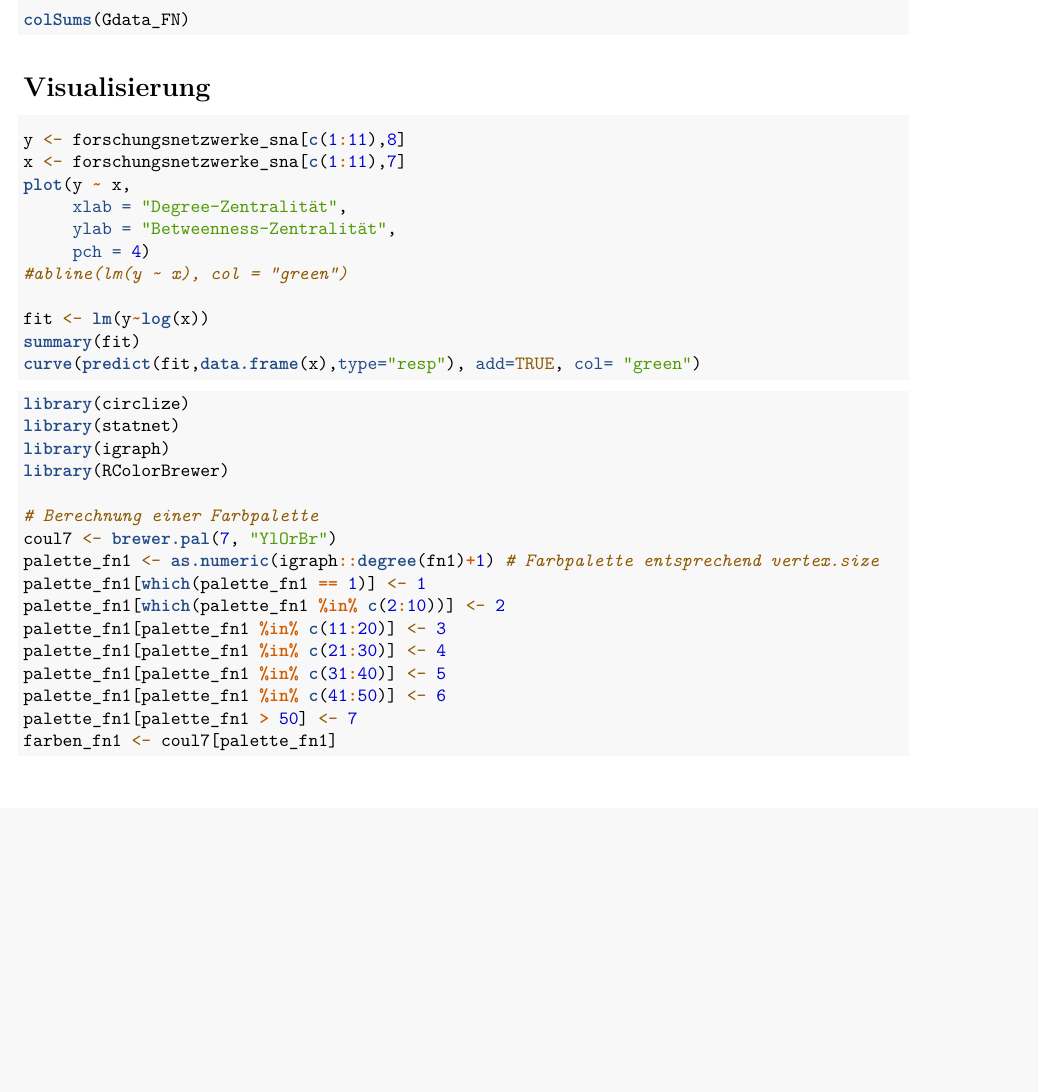
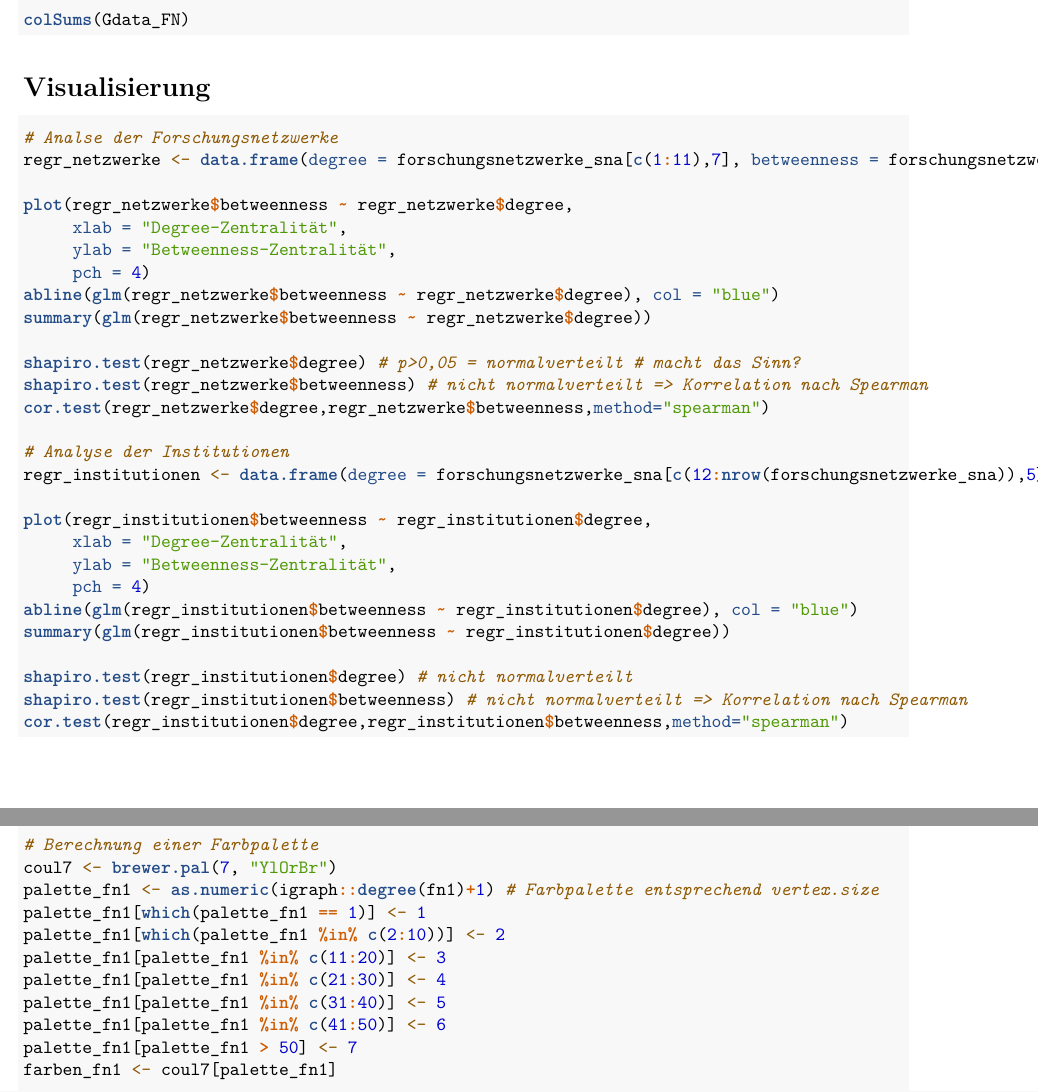
Before and after one commit to JonasGeschke/nefo, an R Markdown document (sna_forschungsnetzwerke.Rmd): part of page 5 of 9 before the commit and two parts of pages 5 and 6 of 9 after it, the two joined at a grey line, cut so that both start at the same text, the shorter picture padded with empty space. Rendered offline with R 4.5, knitr and Pandoc, then LaTeX, with nearby package versions.

Commit message:
regression und korrelation

````diff
--- a/sna_forschungsnetzwerke.Rmd
+++ b/sna_forschungsnetzwerke.Rmd
@@ -244,17 +244,33 @@ colSums(Gdata_FN)
 # Visualisierung
 
 ```{r Betweenness über Degree - NOT WORKING, eval=FALSE}
-y <- forschungsnetzwerke_sna[c(1:11),8]
-x <- forschungsnetzwerke_sna[c(1:11),7]
-plot(y ~ x,
+# Analse der Forschungsnetzwerke
+regr_netzwerke <- data.frame(degree = forschungsnetzwerke_sna[c(1:11),7], betweenness = forschungsnetzwerke_sna[c(1:11),8])
+
+plot(regr_netzwerke$betweenness ~ regr_netzwerke$degree,
      xlab = "Degree-Zentralität",
      ylab = "Betweenness-Zentralität",
      pch = 4)
-#abline(lm(y ~ x), col = "green")
+abline(glm(regr_netzwerke$betweenness ~ regr_netzwerke$degree), col = "blue")
+summary(glm(regr_netzwerke$betweenness ~ regr_netzwerke$degree))
 
-fit <- lm(y~log(x))
-summary(fit)
-curve(predict(fit,data.frame(x),type="resp"), add=TRUE, col= "green")
+shapiro.test(regr_netzwerke$degree) # p>0,05 = normalverteilt # macht das Sinn?
+shapiro.test(regr_netzwerke$betweenness) # nicht normalverteilt => Korrelation nach Spearman
+cor.test(regr_netzwerke$degree,regr_netzwerke$betweenness,method="spearman")
+
+# Analyse der Institutionen
+regr_institutionen <- data.frame(degree = forschungsnetzwerke_sna[c(12:nrow(forschungsnetzwerke_sna)),5], betweenness = forschungsnetzwerke_sna[c(12:nrow(forschungsnetzwerke_sna)),6])
+
+plot(regr_institutionen$betweenness ~ regr_institutionen$degree,
+     xlab = "Degree-Zentralität",
+     ylab = "Betweenness-Zentralität",
+     pch = 4)
+abline(glm(regr_institutionen$betweenness ~ regr_institutionen$degree), col = "blue")
+summary(glm(regr_institutionen$betweenness ~ regr_institutionen$degree))
+
+shapiro.test(regr_institutionen$degree) # nicht normalverteilt
+shapiro.test(regr_institutionen$betweenness) # nicht normalverteilt => Korrelation nach Spearman
+cor.test(regr_institutionen$degree,regr_institutionen$betweenness,method="spearman")
 ```
 
 ```{r circlize, eval=FALSE}
````
